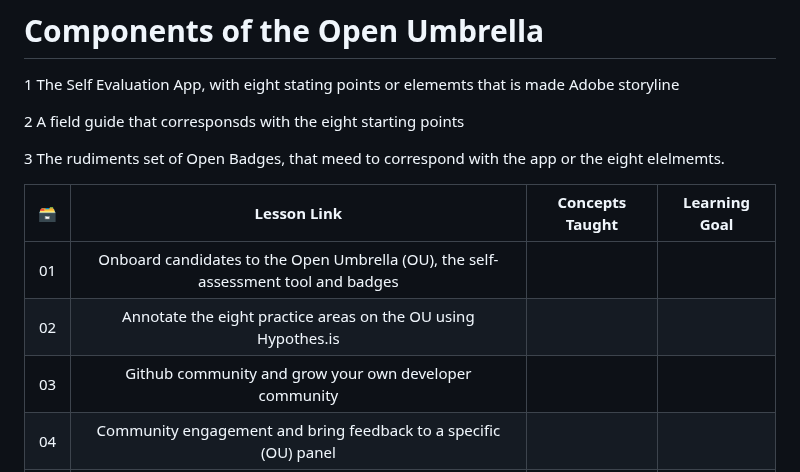
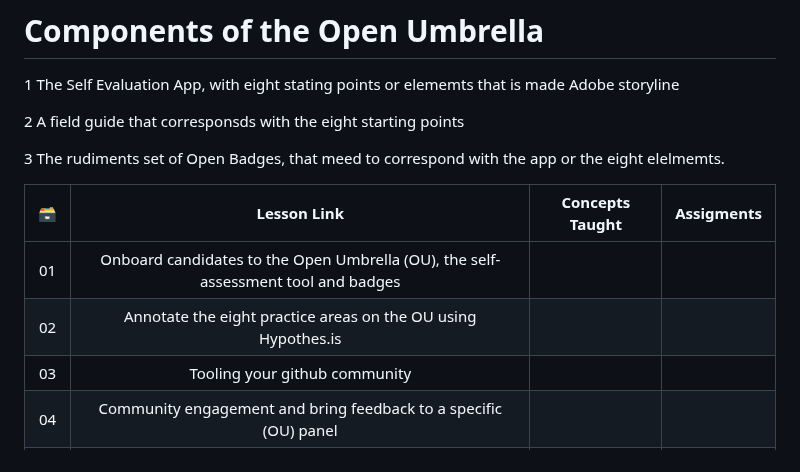
Before and after one commit to Web-learning/Open-Umbrella, a Markdown page: README.md, the part around one of its changes. Rendered like a GitHub page.

Commit message:
Update README.md
Updated the topics

```diff
--- a/README.md
+++ b/README.md
@@ -67,11 +67,11 @@ Here, colleagues and students (departmental or disciplinary) can collaborate wit
 [cc-by-shield]: https://img.shields.io/badge/License-CC%20BY%204.0-lightgrey.svg
 
 
-|  🗃️     |              Lesson Link              |                       Concepts Taught                       |                     Learning Goal                 |
+|  🗃️     |              Lesson Link              |                       Concepts Taught                       |                     Assigments                 |
 | :---: | :------------------------------------: | :---------------------------------------------------------: | ----------------------------------------------------------- |
 | 01 | Onboard candidates to the Open Umbrella (OU), the self-assessment tool and badges |  | |
 | 02 | Annotate the eight practice areas on the OU using Hypothes.is |  | |
-| 03 | Github community and grow your own developer community |  | |
+| 03 | Tooling your github community |  | |
 | 04 | Community engagement and bring feedback  to a specific (OU) panel  |  | |
 | 05 | Code Syntheisis openly licensed community materials with comments and research |  | |
 | 06 | Share and showcase this work and (once reviewed) have it ready to add to the github OU   |  | |
```
Also changed, not shown: other parts of README.md (+0 -2 lines).
